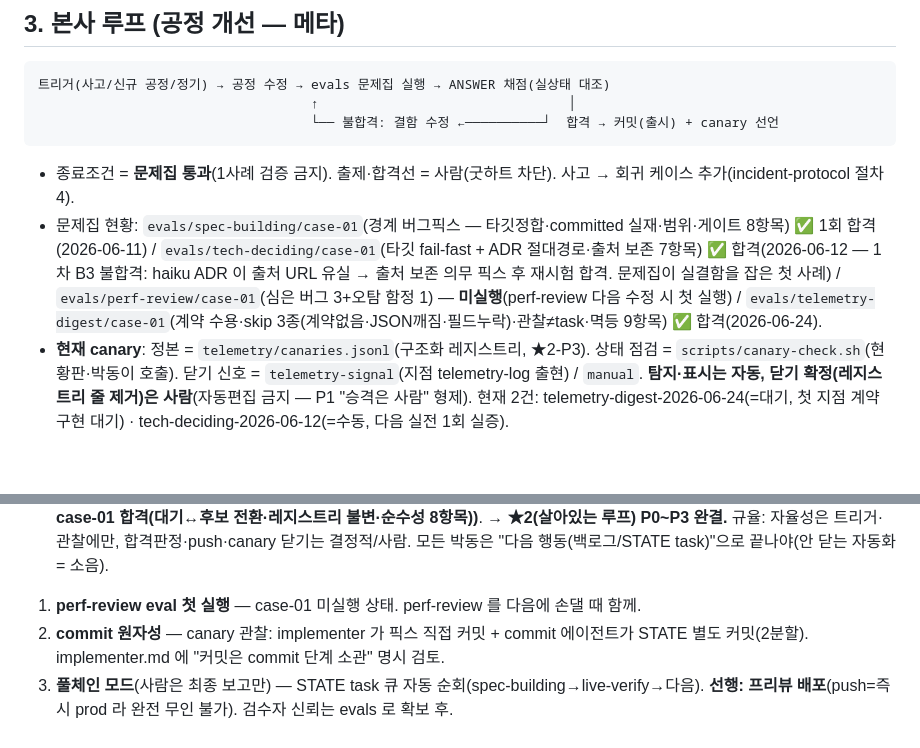
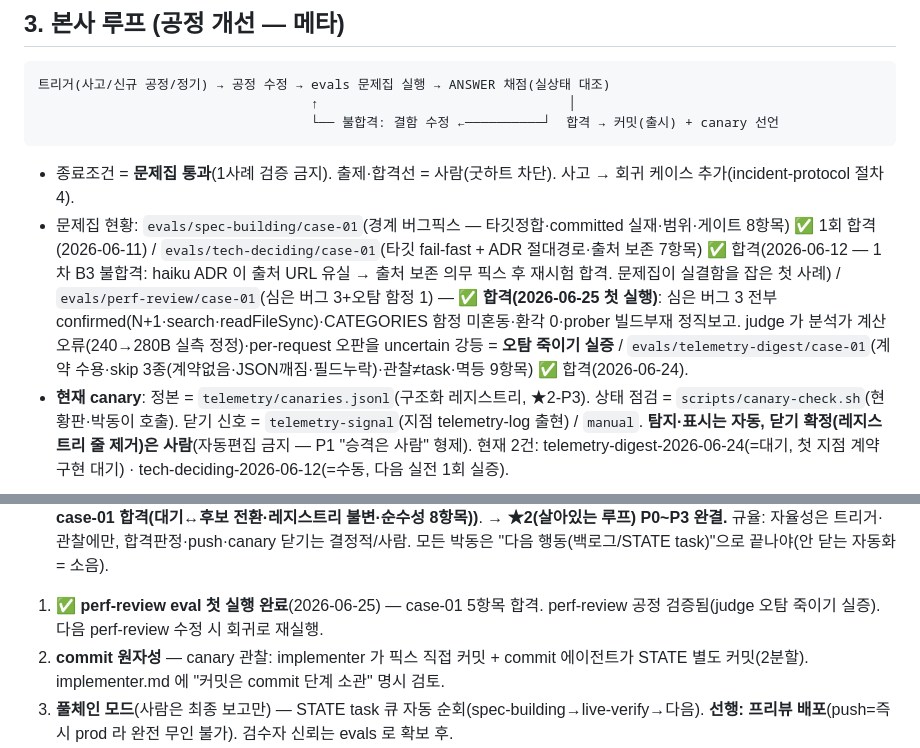
Before and after one commit to chanshin0/Plugify, a Markdown page: SYSTEM.md, 2 parts joined by grey strips. Rendered like a GitHub page; blank space fills up the shorter version.

Commit message:
docs(eval): perf-review/case-01 첫 실행 합격 기록 (공정 검증)
★2 완결 후 "공정 검증·문제집 확충" 방향. 미실행이던 perf-review eval 을
처음 돌려 perf-review 공정의 정탐·오탐 판별을 검증.

실행: setup → 분석가 3 병렬(render·data·prober, ANSWER 미제공 cold) → judge
적대 종합 → 채점자(메인) ANSWER 5항목 직접 채점(인용 spot-check 포함).

결과 5/5 합격:
- 정탐: 심은 버그 3개(N+1 직렬·search 전수+무LIMIT·readFileSync 무캐시) 전부
  confirmed, file·함수 귀속 정확.
- 오탐 억제: CATEGORIES 5상수 선형탐색 함정 confirmed 에 없음(judge 명시 기각).
- 환각 0: 인용 file:line 6+ spot-check 전부 실재.
- 실측 정직성: prober 가 빌드/번들 전항목 "미실측: 빌드 없음" + 실측만(wc -c·--check).
- 형식: judge confirmed/killed/uncertain 3분류 + 임팩트 랭킹.

judge 가치 실증: 분석가 계산오류(240→실측 280B)·F-04 per-request 오판을 잡아
uncertain 강등, readFileSync 임팩트는 파일 내 "수백 KB" 가정 의존이라 보류.
= "거짓 양성을 죽인다"가 live 로 증명됨.

문제집 변화: perf-review 없음→1 합격. SYSTEM §3 evals 현황·§6 백로그 #1 갱신.

Co-Authored-By: Claude Opus 4.8 (1M context) <noreply@anthropic.com>

````diff
--- a/SYSTEM.md
+++ b/SYSTEM.md
@@ -38,7 +38,7 @@ service-planning → tech-deciding → spec-building ─→ live-verify ─→ (
                                    └── 불합격: 결함 수정 ←──────────┘  합격 → 커밋(출시) + canary 선언
 ```
 - 종료조건 = **문제집 통과**(1사례 검증 금지). 출제·합격선 = 사람(굿하트 차단). 사고 → 회귀 케이스 추가(incident-protocol 절차 4).
-- 문제집 현황: `evals/spec-building/case-01`(경계 버그픽스 — 타깃정합·committed 실재·범위·게이트 8항목) ✅ 1회 합격(2026-06-11) / `evals/tech-deciding/case-01`(타깃 fail-fast + ADR 절대경로·출처 보존 7항목) ✅ 합격(2026-06-12 — 1차 B3 불합격: haiku ADR 이 출처 URL 유실 → 출처 보존 의무 픽스 후 재시험 합격. 문제집이 실결함을 잡은 첫 사례) / `evals/perf-review/case-01`(심은 버그 3+오탐 함정 1) — **미실행**(perf-review 다음 수정 시 첫 실행) / `evals/telemetry-digest/case-01`(계약 수용·skip 3종(계약없음·JSON깨짐·필드누락)·관찰≠task·멱등 9항목) ✅ 합격(2026-06-24).
+- 문제집 현황: `evals/spec-building/case-01`(경계 버그픽스 — 타깃정합·committed 실재·범위·게이트 8항목) ✅ 1회 합격(2026-06-11) / `evals/tech-deciding/case-01`(타깃 fail-fast + ADR 절대경로·출처 보존 7항목) ✅ 합격(2026-06-12 — 1차 B3 불합격: haiku ADR 이 출처 URL 유실 → 출처 보존 의무 픽스 후 재시험 합격. 문제집이 실결함을 잡은 첫 사례) / `evals/perf-review/case-01`(심은 버그 3+오탐 함정 1) — ✅ **합격(2026-06-25 첫 실행)**: 심은 버그 3 전부 confirmed(N+1·search·readFileSync)·CATEGORIES 함정 미혼동·환각 0·prober 빌드부재 정직보고. judge 가 분석가 계산오류(240→280B 실측 정정)·per-request 오판을 uncertain 강등 = **오탐 죽이기 실증** / `evals/telemetry-digest/case-01`(계약 수용·skip 3종(계약없음·JSON깨짐·필드누락)·관찰≠task·멱등 9항목) ✅ 합격(2026-06-24).
 - **현재 canary**: 정본 = `telemetry/canaries.jsonl`(구조화 레지스트리, ★2-P3). 상태 점검 = `scripts/canary-check.sh`(현황판·박동이 호출). 닫기 신호 = `telemetry-signal`(지점 telemetry-log 출현) / `manual`. **탐지·표시는 자동, 닫기 확정(레지스트리 줄 제거)은 사람**(자동편집 금지 — P1 "승격은 사람" 형제). 현재 2건: telemetry-digest-2026-06-24(=대기, 첫 지점 계약 구현 대기) · tech-deciding-2026-06-12(=수동, 다음 실전 1회 실증).
 
 ## 4. 하니스 사실 (실증된 것 — 추측 아님)
@@ -79,7 +79,7 @@ service-planning → tech-deciding → spec-building ─→ live-verify ─→ (
 - 원칙: **루프(기계)는 본사가 만든다, 신호(데이터)는 지점이 정해진 규격으로 건넨다.** niche-market = 첫 입주자지 의존 대상 아님. 지점 목록 = 데이터(파일 한 줄).
 - 단계: **P0 `plugify status` ✅(scripts/status.sh — 본사 evals·canary·★ + 지점 STATE·git 한 화면, 지점=~/Projects/* 스캔)** → **P1 telemetry backward edge 본사 파트 ✅(2026-06-24 — `scripts/telemetry-digest.sh` 가 지점 계약 호출→주간 다이제스트 `telemetry/digest-<ISO주>.md`+지점 `.planning/telemetry-log.md` 멱등 append. 규격 정본 `telemetry/CONTRACT.md`(지점이 `.planning/telemetry.sh`→JSON stdout). 불변식: 관찰≠task(STATE 다음 task 불가침)·HQ 는 지점 커밋 안 함·skip 사유 출력. 지점 telemetry.sh 구현은 실트래픽 대기 = 기존 #4)** → **P2 자기 박동 ✅(2026-06-24 — `scripts/heartbeat.sh` 가 launchd(`com.plugify.heartbeat`, 매주 월 09:00)로 telemetry-digest 주간 자동 호출 → `heartbeat.json` 요약 → status.sh '박동' 줄(박동→현황판→사람). launchd 최소 PATH 보정으로 jq 사망 방지(kickstart rc=0 실증). 설치/해제 `heartbeat-ctl.sh`(완전 가역, install.sh 비결합·opt-in). 빈 박동은 조용·신호 생기면 현황판에 뜸)** → **P3 canary 닫기 후보 탐지 ✅(2026-06-24 — canary 를 `telemetry/canaries.jsonl` 레지스트리로 승격. `scripts/canary-check.sh` 가 닫기 신호(`telemetry-signal`=지점 telemetry-log 출현 / `manual`)를 평가해 후보/대기/수동 분류 → 현황판·박동이 표시. **순수 평가기 — 레지스트리·SYSTEM 자동편집 0, 닫기 확정은 사람**(P1 "승격은 사람" 형제). eval case-01 합격(대기↔후보 전환·레지스트리 불변·순수성 8항목))**. **→ ★2(살아있는 루프) P0~P3 완결.** 규율: 자율성은 트리거·관찰에만, 합격판정·push·canary 닫기는 결정적/사람. 모든 박동은 "다음 행동(백로그/STATE task)"으로 끝나야(안 닫는 자동화 = 소음).
 
-1. **perf-review eval 첫 실행** — case-01 미실행 상태. perf-review 를 다음에 손댈 때 함께.
+1. ✅ **perf-review eval 첫 실행 완료**(2026-06-25) — case-01 5항목 합격. perf-review 공정 검증됨(judge 오탐 죽이기 실증). 다음 perf-review 수정 시 회귀로 재실행.
 2. **commit 원자성** — canary 관찰: implementer 가 픽스 직접 커밋 + commit 에이전트가 STATE 별도 커밋(2분할). implementer.md 에 "커밋은 commit 단계 소관" 명시 검토.
 3. **풀체인 모드**(사람은 최종 보고만) — STATE task 큐 자동 순회(spec-building→live-verify→다음). **선행: 프리뷰 배포**(push=즉시 prod 라 완전 무인 불가). 검수자 신뢰는 evals 로 확보 후.
 4. **telemetry-review 루프**(운영→기획 backward edge) — *기계 파트는 ★2-P1 에서 완료*(telemetry-digest + CONTRACT). 잔여 = ⓐ 지점 `.planning/telemetry.sh` 실구현(niche-market, 실트래픽 생기면) ⓑ (선택) 다이제스트를 사람이 주간 리뷰→승격하는 얇은 스킬. 트래픽 전까진 박동이 그냥 skip.
````
